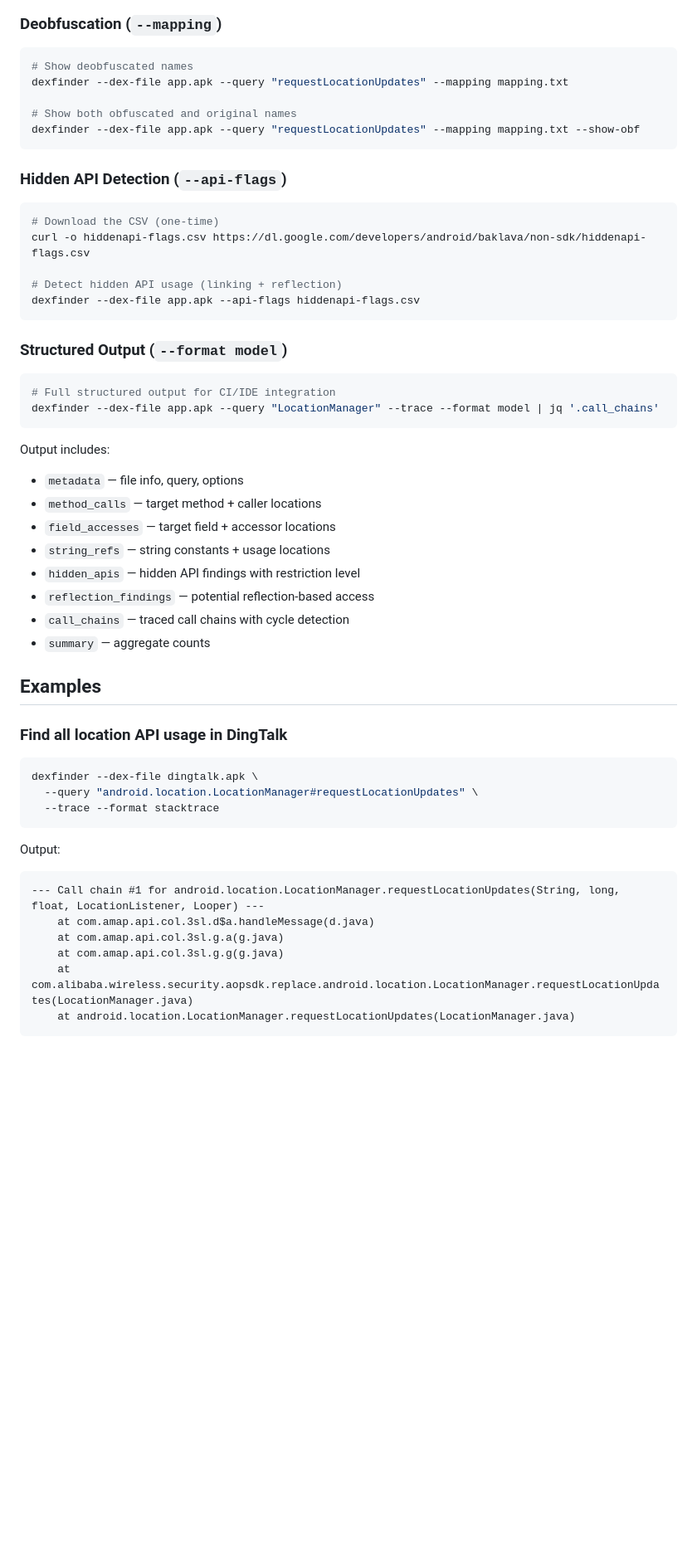
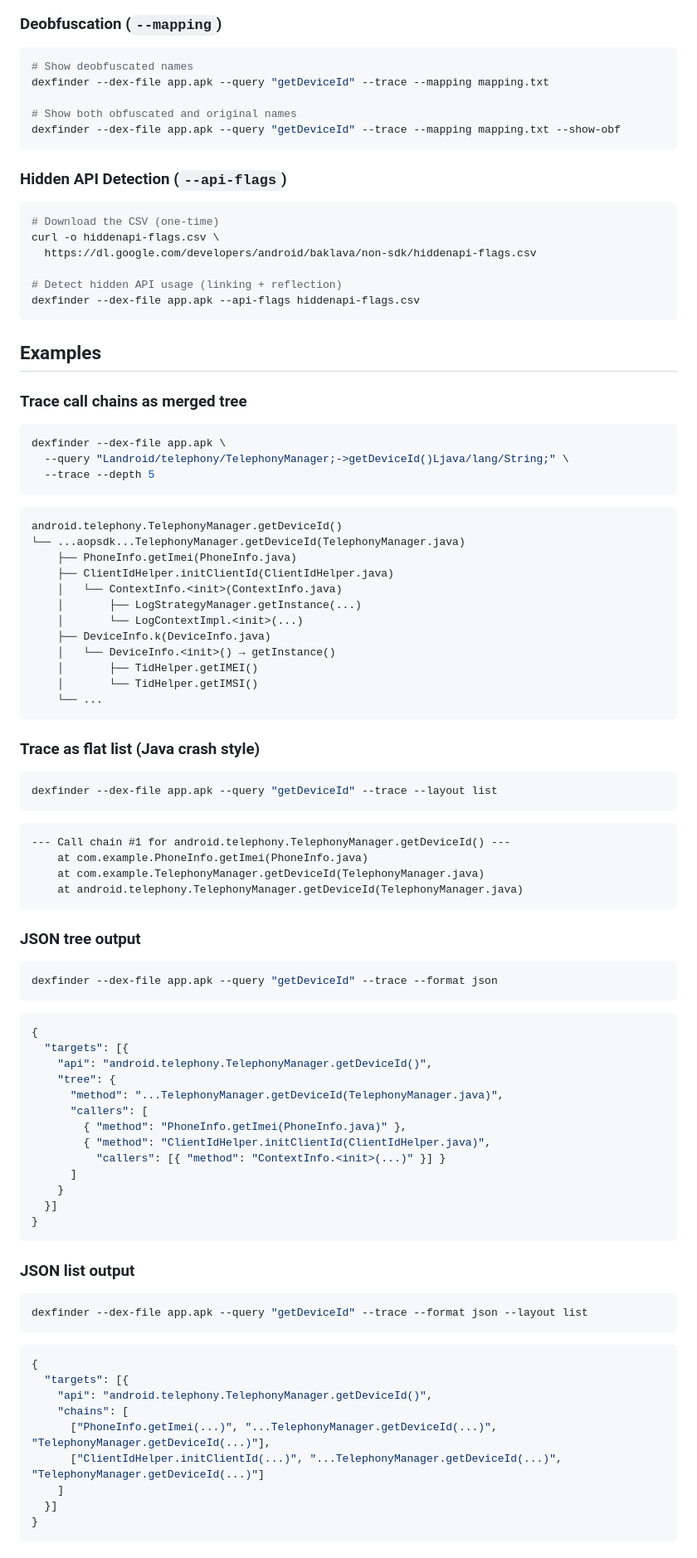
Before and after one commit to uni7corn/dexfinder, a Markdown page: README.md, the part around one of its changes. Shown at 83% size. GitHub-like rendering; blank space fills up the shorter version.

````diff
--- a/README.md
+++ b/README.md
@@ -97,54 +125,98 @@ dexfinder --dex-file <path> [options]
 
 ```bash
 # Show deobfuscated names
-dexfinder --dex-file app.apk --query "requestLocationUpdates" --mapping mapping.txt
+dexfinder --dex-file app.apk --query "getDeviceId" --trace --mapping mapping.txt
 
 # Show both obfuscated and original names
-dexfinder --dex-file app.apk --query "requestLocationUpdates" --mapping mapping.txt --show-obf
+dexfinder --dex-file app.apk --query "getDeviceId" --trace --mapping mapping.txt --show-obf
 ```
 
 ### Hidden API Detection (`--api-flags`)
 
 ```bash
 # Download the CSV (one-time)
-curl -o hiddenapi-flags.csv https://dl.google.com/developers/android/baklava/non-sdk/hiddenapi-flags.csv
+curl -o hiddenapi-flags.csv \
+  https://dl.google.com/developers/android/baklava/non-sdk/hiddenapi-flags.csv
 
 # Detect hidden API usage (linking + reflection)
 dexfinder --dex-file app.apk --api-flags hiddenapi-flags.csv
 ```
 
-### Structured Output (`--format model`)
+## Examples
+
+### Trace call chains as merged tree
 
 ```bash
-# Full structured output for CI/IDE integration
-dexfinder --dex-file app.apk --query "LocationManager" --trace --format model | jq '.call_chains'
+dexfinder --dex-file app.apk \
+  --query "Landroid/telephony/TelephonyManager;->getDeviceId()Ljava/lang/String;" \
+  --trace --depth 5
 ```
 
-Output includes:
-- `metadata` — file info, query, options
-- `method_calls` — target method + caller locations
-- `field_accesses` — target field + accessor locations
-- `string_refs` — string constants + usage locations
-- `hidden_apis` — hidden API findings with restriction level
-- `reflection_findings` — potential reflection-based access
-- `call_chains` — traced call chains with cycle detection
-- `summary` — aggregate counts
+```
+android.telephony.TelephonyManager.getDeviceId()
+└── ...aopsdk...TelephonyManager.getDeviceId(TelephonyManager.java)
+    ├── PhoneInfo.getImei(PhoneInfo.java)
+    ├── ClientIdHelper.initClientId(ClientIdHelper.java)
+    │   └── ContextInfo.<init>(ContextInfo.java)
+    │       ├── LogStrategyManager.getInstance(...)
+    │       └── LogContextImpl.<init>(...)
+    ├── DeviceInfo.k(DeviceInfo.java)
+    │   └── DeviceInfo.<init>() → getInstance()
+    │       ├── TidHelper.getIMEI()
+    │       └── TidHelper.getIMSI()
+    └── ...
+```
 
-## Examples
-
-### Find all location API usage in DingTalk
+### Trace as flat list (Java crash style)
 
 ```bash
-dexfinder --dex-file dingtalk.apk \
-  --query "android.location.LocationManager#requestLocationUpdates" \
-  --trace --format stacktrace
+dexfinder --dex-file app.apk --query "getDeviceId" --trace --layout list
 ```
 
-Output:
 ```
---- Call chain #1 for android.location.LocationManager.requestLocationUpdates(String, long, float, LocationListener, Looper) ---
-    at com.amap.api.col.3sl.d$a.handleMessage(d.java)
-    at com.amap.api.col.3sl.g.a(g.java)
-    at com.amap.api.col.3sl.g.g(g.java)
-    at com.alibaba.wireless.security.aopsdk.replace.android.location.LocationManager.requestLocationUpdates(LocationManager.java)
-    at android.location.LocationManager.requestLocationUpdates(LocationManager.java)
+--- Call chain #1 for android.telephony.TelephonyManager.getDeviceId() ---
+	at com.example.PhoneInfo.getImei(PhoneInfo.java)
+	at com.example.TelephonyManager.getDeviceId(TelephonyManager.java)
+	at android.telephony.TelephonyManager.getDeviceId(TelephonyManager.java)
+```
+
+### JSON tree output
+
+```bash
+dexfinder --dex-file app.apk --query "getDeviceId" --trace --format json
+```
+
+```json
+{
+  "targets": [{
+    "api": "android.telephony.TelephonyManager.getDeviceId()",
+    "tree": {
+      "method": "...TelephonyManager.getDeviceId(TelephonyManager.java)",
+      "callers": [
+        { "method": "PhoneInfo.getImei(PhoneInfo.java)" },
+        { "method": "ClientIdHelper.initClientId(ClientIdHelper.java)",
+          "callers": [{ "method": "ContextInfo.<init>(...)" }] }
+      ]
+    }
+  }]
+}
+```
+
+### JSON list output
+
+```bash
+dexfinder --dex-file app.apk --query "getDeviceId" --trace --format json --layout list
+```
+
+```json
+{
+  "targets": [{
+    "api": "android.telephony.TelephonyManager.getDeviceId()",
+    "chains": [
+      ["PhoneInfo.getImei(...)", "...TelephonyManager.getDeviceId(...)", "TelephonyManager.getDeviceId(...)"],
+      ["ClientIdHelper.initClientId(...)", "...TelephonyManager.getDeviceId(...)", "TelephonyManager.getDeviceId(...)"]
+    ]
+  }]
+}
+```
+
````
Also changed, not shown: other parts of README.md (+79 -32 lines).
